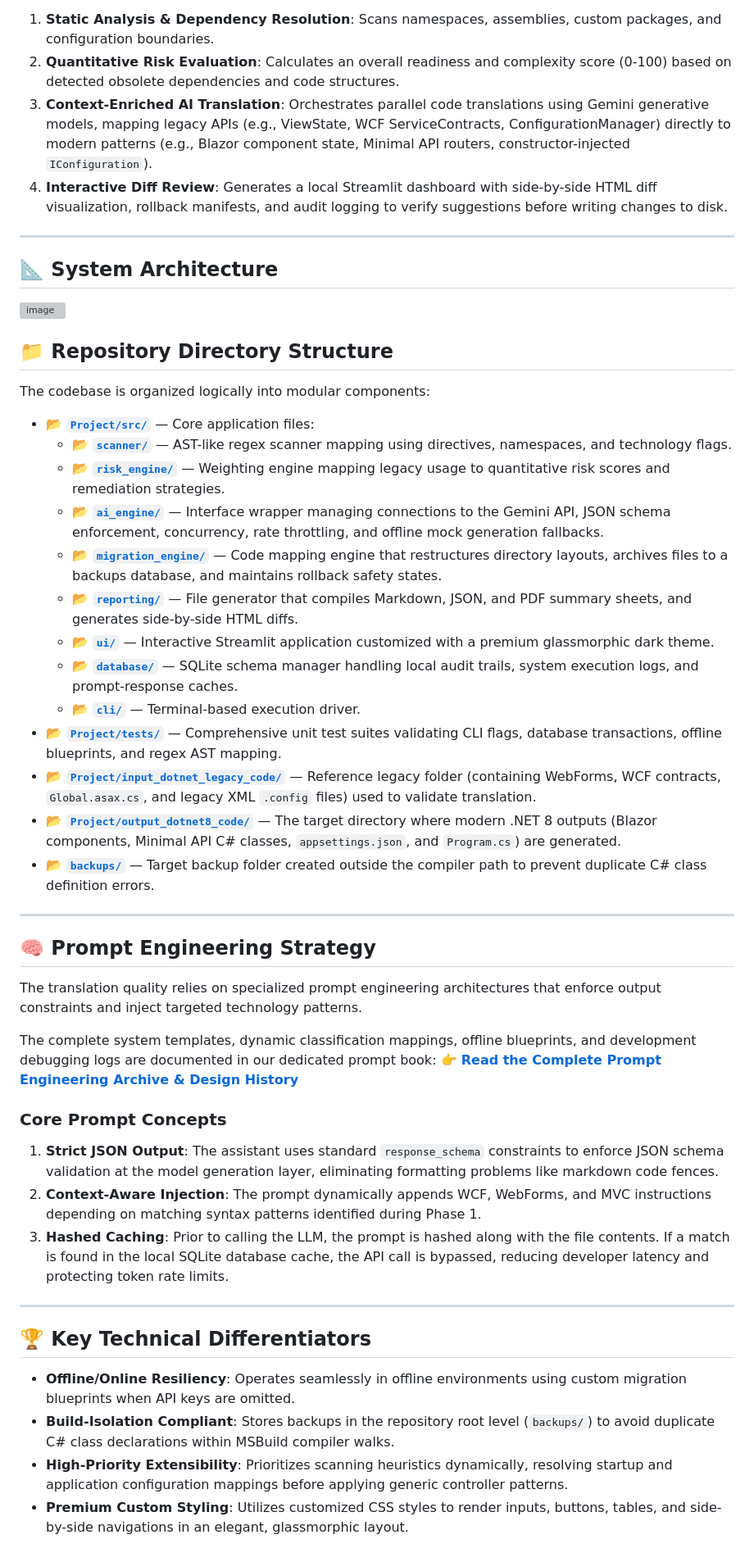
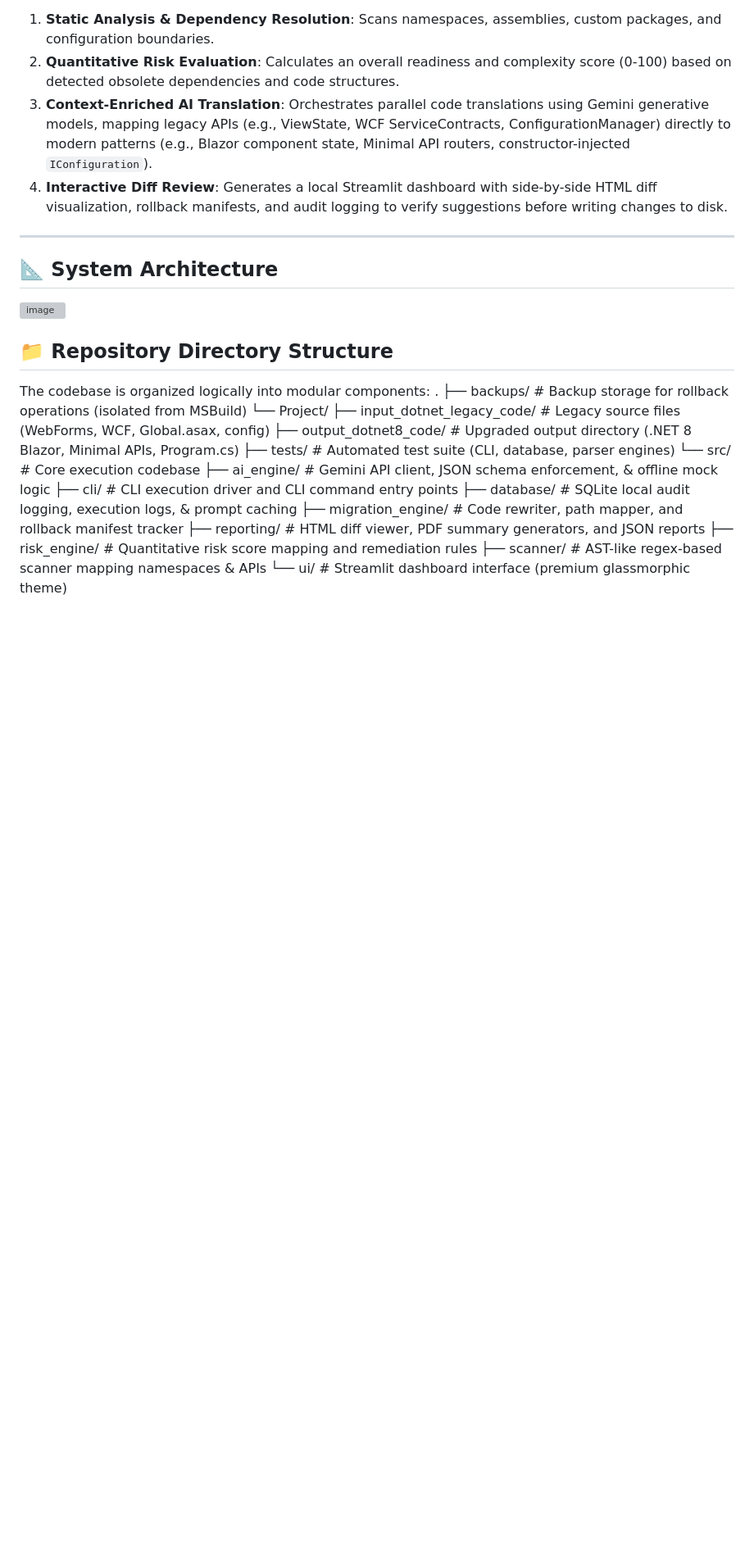
Before and after one commit to Rithika-Gurusamy/Elevate8, a Markdown page: README.md, the part around the change. Shown at 82% size. Drawn GitHub-style; blank space fills up the shorter version; grey boxes are pictures that could not be loaded.

Commit message:
Refactor README to simplify project overview
Removed sections detailing project structure and prompt engineering strategy.

```diff
--- a/README.md
+++ b/README.md
@@ -95,40 +95,18 @@ Modernizing legacy enterprise C# applications to .NET 8 is a major architectural
 ## 📁 Repository Directory Structure
 
 The codebase is organized logically into modular components:
-
-*   📂 [**`Project/src/`**](file:///c:/Users/grith/Desktop/Infinite/Project/src) — Core application files:
-    *   📂 [**`scanner/`**](file:///c:/Users/grith/Desktop/Infinite/Project/src/scanner) — AST-like regex scanner mapping using directives, namespaces, and technology flags.
-    *   📂 [**`risk_engine/`**](file:///c:/Users/grith/Desktop/Infinite/Project/src/risk_engine) — Weighting engine mapping legacy usage to quantitative risk scores and remediation strategies.
-    *   📂 [**`ai_engine/`**](file:///c:/Users/grith/Desktop/Infinite/Project/src/ai_engine) — Interface wrapper managing connections to the Gemini API, JSON schema enforcement, concurrency, rate throttling, and offline mock generation fallbacks.
-    *   📂 [**`migration_engine/`**](file:///c:/Users/grith/Desktop/Infinite/Project/src/migration_engine) — Code mapping engine that restructures directory layouts, archives files to a backups database, and maintains rollback safety states.
-    *   📂 [**`reporting/`**](file:///c:/Users/grith/Desktop/Infinite/Project/src/reporting) — File generator that compiles Markdown, JSON, and PDF summary sheets, and generates side-by-side HTML diffs.
-    *   📂 [**`ui/`**](file:///c:/Users/grith/Desktop/Infinite/Project/src/ui) — Interactive Streamlit application customized with a premium glassmorphic dark theme.
-    *   📂 [**`database/`**](file:///c:/Users/grith/Desktop/Infinite/Project/src/database) — SQLite schema manager handling local audit trails, system execution logs, and prompt-response caches.
-    *   📂 [**`cli/`**](file:///c:/Users/grith/Desktop/Infinite/Project/src/cli) — Terminal-based execution driver.
-*   📂 [**`Project/tests/`**](file:///c:/Users/grith/Desktop/Infinite/Project/tests) — Comprehensive unit test suites validating CLI flags, database transactions, offline blueprints, and regex AST mapping.
-*   📂 [**`Project/input_dotnet_legacy_code/`**](file:///c:/Users/grith/Desktop/Infinite/Project/input_dotnet_legacy_code) — Reference legacy folder (containing WebForms, WCF contracts, `Global.asax.cs`, and legacy XML `.config` files) used to validate translation.
-*   📂 [**`Project/output_dotnet8_code/`**](file:///c:/Users/grith/Desktop/Infinite/Project/output_dotnet8_code) — The target directory where modern .NET 8 outputs (Blazor components, Minimal API C# classes, `appsettings.json`, and `Program.cs`) are generated.
-*   📂 [**`backups/`**](file:///c:/Users/grith/Desktop/Infinite/backups) — Target backup folder created outside the compiler path to prevent duplicate C# class definition errors.
-
----
-
-## 🧠 Prompt Engineering Strategy
-
-The translation quality relies on specialized prompt engineering architectures that enforce output constraints and inject targeted technology patterns.
-
-The complete system templates, dynamic classification mappings, offline blueprints, and development debugging logs are documented in our dedicated prompt book:
-👉 **[Read the Complete Prompt Engineering Archive & Design History](file:///c:/Users/grith/Desktop/Infinite/Prompt_Documentation.md)**
-
-### Core Prompt Concepts
-1.  **Strict JSON Output**: The assistant uses standard `response_schema` constraints to enforce JSON schema validation at the model generation layer, eliminating formatting problems like markdown code fences.
-2.  **Context-Aware Injection**: The prompt dynamically appends WCF, WebForms, and MVC instructions depending on matching syntax patterns identified during Phase 1.
-3.  **Hashed Caching**: Prior to calling the LLM, the prompt is hashed along with the file contents. If a match is found in the local SQLite database cache, the API call is bypassed, reducing developer latency and protecting token rate limits.
-
----
-
-## 🏆 Key Technical Differentiators
-
-*   **Offline/Online Resiliency**: Operates seamlessly in offline environments using custom migration blueprints when API keys are omitted.
-*   **Build-Isolation Compliant**: Stores backups in the repository root level (`backups/`) to avoid duplicate C# class declarations within MSBuild compiler walks.
-*   **High-Priority Extensibility**: Prioritizes scanning heuristics dynamically, resolving startup and application configuration mappings before applying generic controller patterns.
-*   **Premium Custom Styling**: Utilizes customized CSS styles to render inputs, buttons, tables, and side-by-side navigations in an elegant, glassmorphic layout.
+.
+├── backups/                         # Backup storage for rollback operations (isolated from MSBuild)
+└── Project/
+    ├── input_dotnet_legacy_code/    # Legacy source files (WebForms, WCF, Global.asax, config)
+    ├── output_dotnet8_code/         # Upgraded output directory (.NET 8 Blazor, Minimal APIs, Program.cs)
+    ├── tests/                       # Automated test suite (CLI, database, parser engines)
+    └── src/                         # Core execution codebase
+        ├── ai_engine/               # Gemini API client, JSON schema enforcement, & offline mock logic
+        ├── cli/                     # CLI execution driver and CLI command entry points
+        ├── database/                # SQLite local audit logging, execution logs, & prompt caching
+        ├── migration_engine/        # Code rewriter, path mapper, and rollback manifest tracker
+        ├── reporting/               # HTML diff viewer, PDF summary generators, and JSON reports
+        ├── risk_engine/             # Quantitative risk score mapping and remediation rules
+        ├── scanner/                 # AST-like regex-based scanner mapping namespaces & APIs
+        └── ui/                      # Streamlit dashboard interface (premium glassmorphic theme)
```
